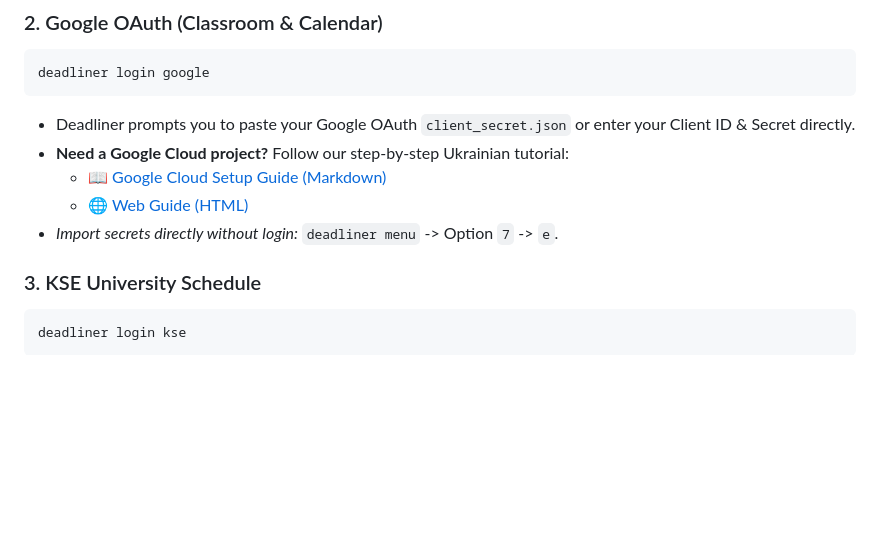
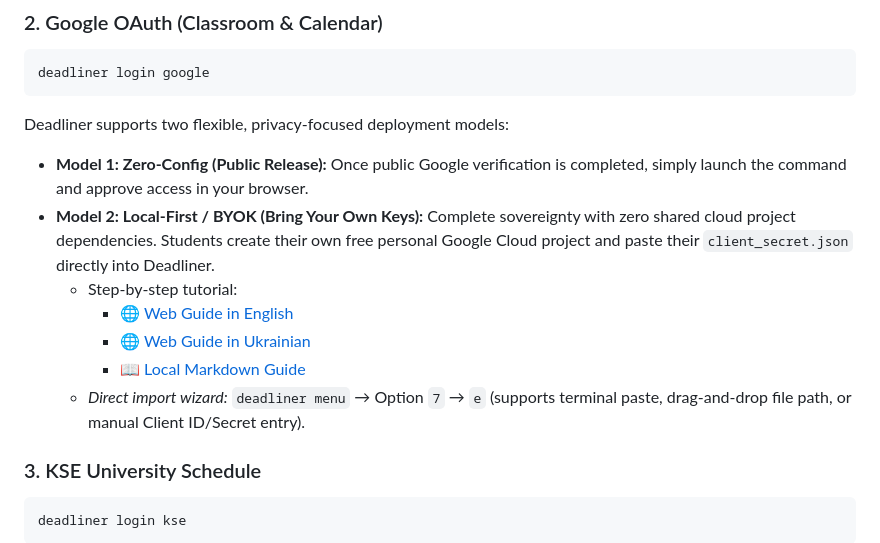
Before and after one commit to vkatsel/deadliner, a Markdown page: README.md, the part around the change. GitHub-like rendering; blank space fills up the shorter version.

Commit message:
docs: explicitly document Model 1 (Zero-Config) and Model 2 (Local-First BYOK) in README

````diff
--- a/README.md
+++ b/README.md
@@ -131,11 +131,15 @@ deadliner login moodle
 ```bash
 deadliner login google
 ```
-- Deadliner prompts you to paste your Google OAuth `client_secret.json` or enter your Client ID & Secret directly.
-- **Need a Google Cloud project?** Follow our step-by-step Ukrainian tutorial:
-  - 📖 [Google Cloud Setup Guide (Markdown)](docs/specs/google_setup_guide.md)
-  - 🌐 [Web Guide (HTML)](https://vkatsel.github.io/deadliner/google_setup_guide.html)
-- *Import secrets directly without login:* `deadliner menu` -> Option `7` -> `e`.
+
+Deadliner supports two flexible, privacy-focused deployment models:
+- **Model 1: Zero-Config (Public Release):** Once public Google verification is completed, simply launch the command and approve access in your browser.
+- **Model 2: Local-First / BYOK (Bring Your Own Keys):** Complete sovereignty with zero shared cloud project dependencies. Students create their own free personal Google Cloud project and paste their `client_secret.json` directly into Deadliner.
+  - Step-by-step tutorial:
+    - 🌐 [Web Guide in English](https://vkatsel.github.io/deadliner/google_setup_guide.html)
+    - 🌐 [Web Guide in Ukrainian](https://vkatsel.github.io/deadliner/google_setup_guide_uk.html)
+    - 📖 [Local Markdown Guide](docs/specs/google_setup_guide.md)
+  - *Direct import wizard:* `deadliner menu` &rarr; Option `7` &rarr; `e` (supports terminal paste, drag-and-drop file path, or manual Client ID/Secret entry).
 
 ### 3. KSE University Schedule
 ```bash
````
